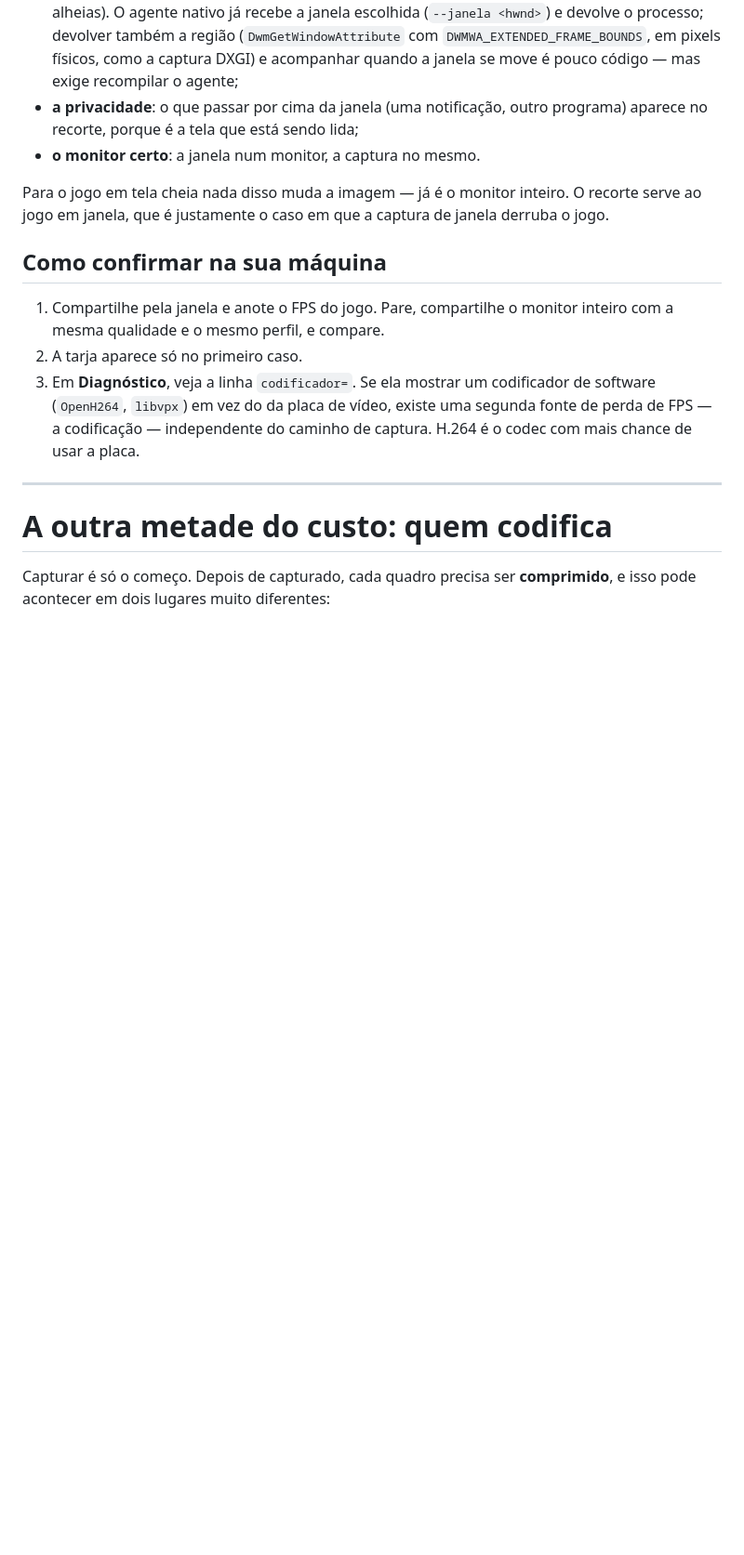
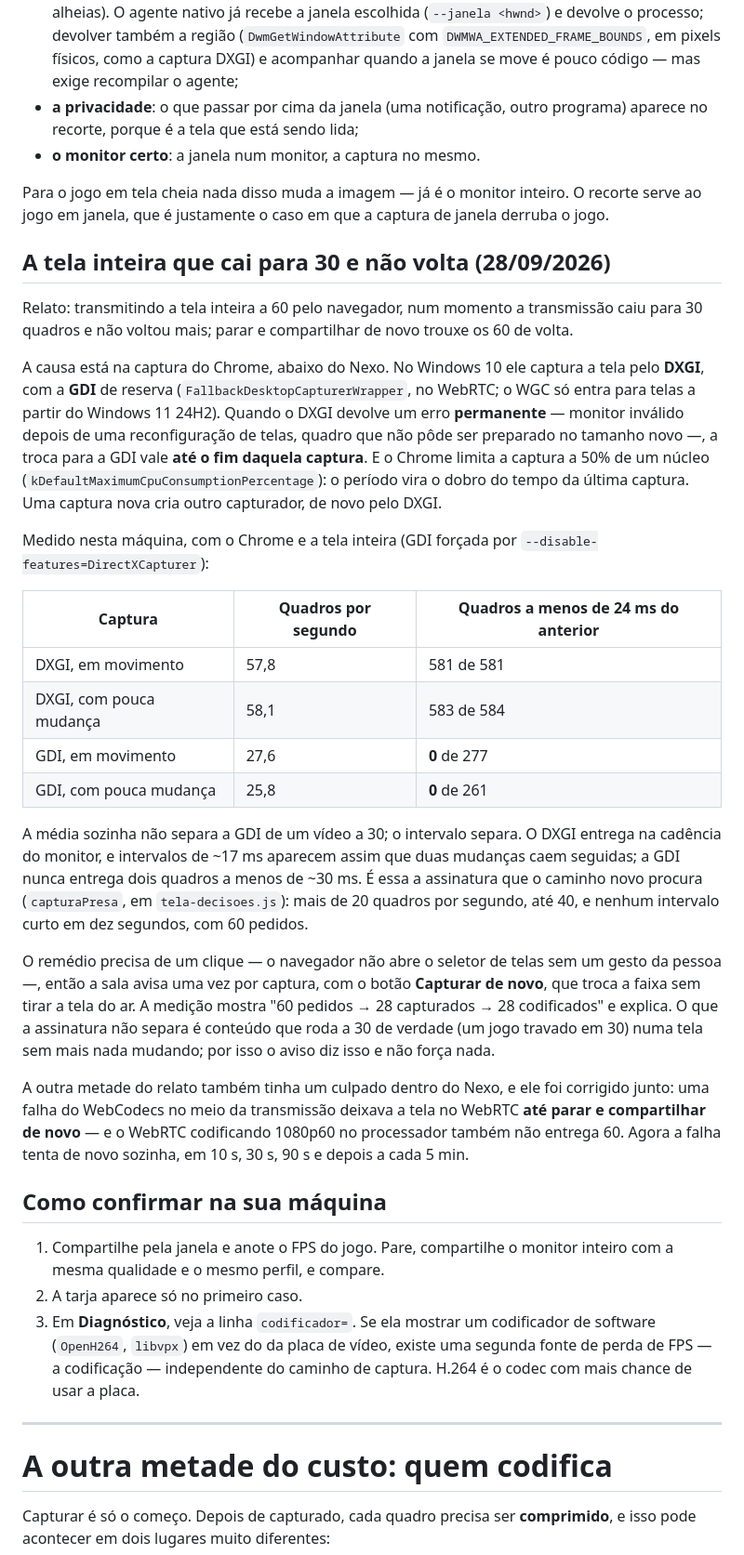
Before and after one commit to viniciusorejana/tela-compartilhada, a Markdown page: docs/captura-de-tela.md, the part around the change. Shown at 93% size. Rendered like a GitHub page; blank space fills up the shorter version.

Commit message:
docs: a tela inteira que cai para 30 e não volta
- captura-de-tela.md: o DXGI que cai de vez para a GDI no Chrome do Windows 10, o limite de 50% de
  um núcleo, a medição nesta máquina (57,8 contra 27,6 quadros, e nenhum intervalo curto na GDI) e
  como a sala reconhece e oferece capturar de novo.
- plano-webcodecs.md: falhas que tentam de novo, dos dois lados, e a captura presa.

Co-Authored-By: Claude Opus 5.5 <noreply@anthropic.com>

```diff
--- a/docs/captura-de-tela.md
+++ b/docs/captura-de-tela.md
@@ -82,6 +82,46 @@ sem copiar nada, e o codificador recebe só a região. Sobra o que não é custo
 
 Para o jogo em tela cheia nada disso muda a imagem — já é o monitor inteiro. O recorte serve ao
 jogo em janela, que é justamente o caso em que a captura de janela derruba o jogo.
+
+## A tela inteira que cai para 30 e não volta (28/09/2026)
+
+Relato: transmitindo a tela inteira a 60 pelo navegador, num momento a transmissão caiu para 30
+quadros e não voltou mais; parar e compartilhar de novo trouxe os 60 de volta.
+
+A causa está na captura do Chrome, abaixo do Nexo. No Windows 10 ele captura a tela pelo **DXGI**,
+com a **GDI** de reserva (`FallbackDesktopCapturerWrapper`, no WebRTC; o WGC só entra para telas a
+partir do Windows 11 24H2). Quando o DXGI devolve um erro **permanente** — monitor inválido depois
+de uma reconfiguração de telas, quadro que não pôde ser preparado no tamanho novo —, a troca
+para a GDI vale **até o fim daquela captura**. E o Chrome limita a captura a 50% de um núcleo
+(`kDefaultMaximumCpuConsumptionPercentage`): o período vira o dobro do tempo da última captura.
+Uma captura nova cria outro capturador, de novo pelo DXGI.
+
+Medido nesta máquina, com o Chrome e a tela inteira (GDI forçada por
+`--disable-features=DirectXCapturer`):
+
+| Captura | Quadros por segundo | Quadros a menos de 24 ms do anterior |
+| --- | --- | --- |
+| DXGI, em movimento | 57,8 | 581 de 581 |
+| DXGI, com pouca mudança | 58,1 | 583 de 584 |
+| GDI, em movimento | 27,6 | **0** de 277 |
+| GDI, com pouca mudança | 25,8 | **0** de 261 |
+
+A média sozinha não separa a GDI de um vídeo a 30; o intervalo separa. O DXGI entrega na cadência
+do monitor, e intervalos de ~17 ms aparecem assim que duas mudanças caem seguidas; a GDI nunca
+entrega dois quadros a menos de ~30 ms. É essa a assinatura que o caminho novo procura
+(`capturaPresa`, em `tela-decisoes.js`): mais de 20 quadros por segundo, até 40, e nenhum
+intervalo curto em dez segundos, com 60 pedidos.
+
+O remédio precisa de um clique — o navegador não abre o seletor de telas sem um gesto da pessoa —,
+então a sala avisa uma vez por captura, com o botão **Capturar de novo**, que troca a faixa sem
+tirar a tela do ar. A medição mostra "60 pedidos → 28 capturados → 28 codificados" e explica. O que
+a assinatura não separa é conteúdo que roda a 30 de verdade (um jogo travado em 30) numa tela sem
+mais nada mudando; por isso o aviso diz isso e não força nada.
+
+A outra metade do relato também tinha um culpado dentro do Nexo, e ele foi corrigido junto: uma
+falha do WebCodecs no meio da transmissão deixava a tela no WebRTC **até parar e compartilhar de
+novo** — e o WebRTC codificando 1080p60 no processador também não entrega 60. Agora a falha tenta
+de novo sozinha, em 10 s, 30 s, 90 s e depois a cada 5 min.
 
 ## Como confirmar na sua máquina
 
```
Also changed, not shown: docs/plano-webcodecs.md (+18 -0 lines).
